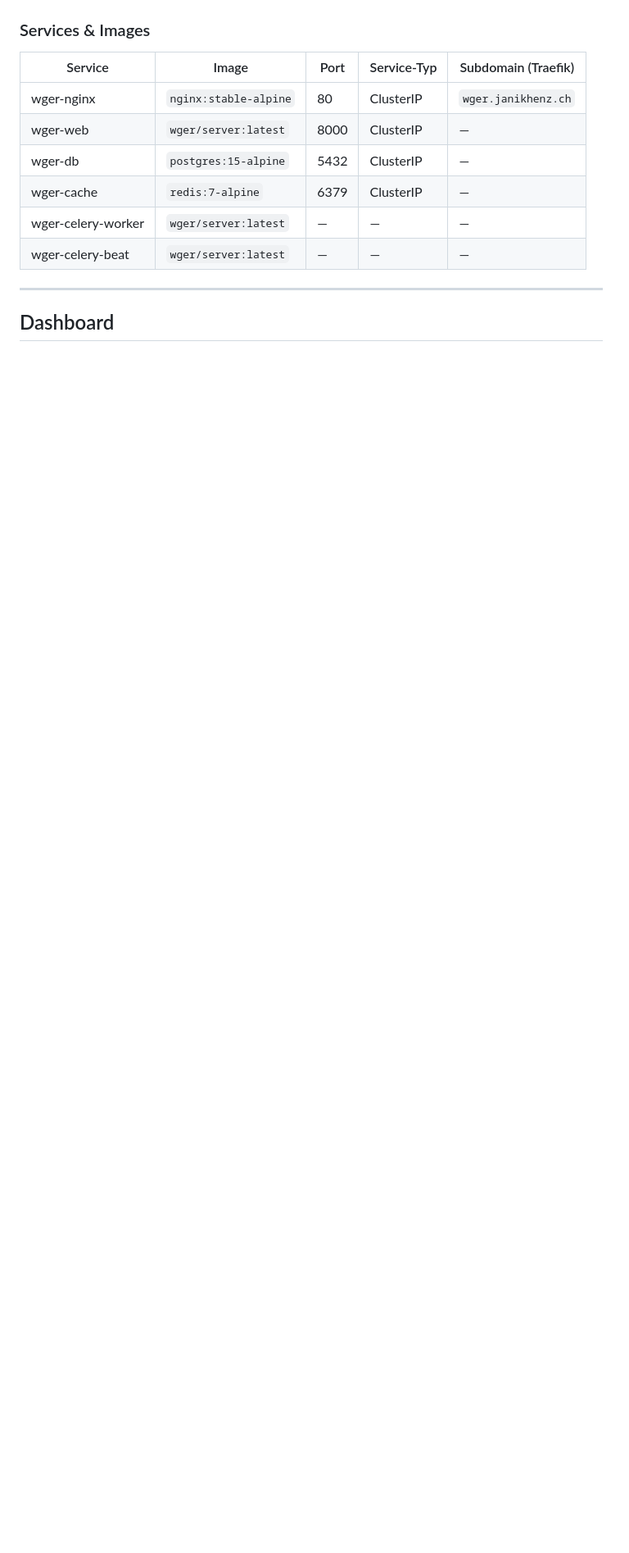
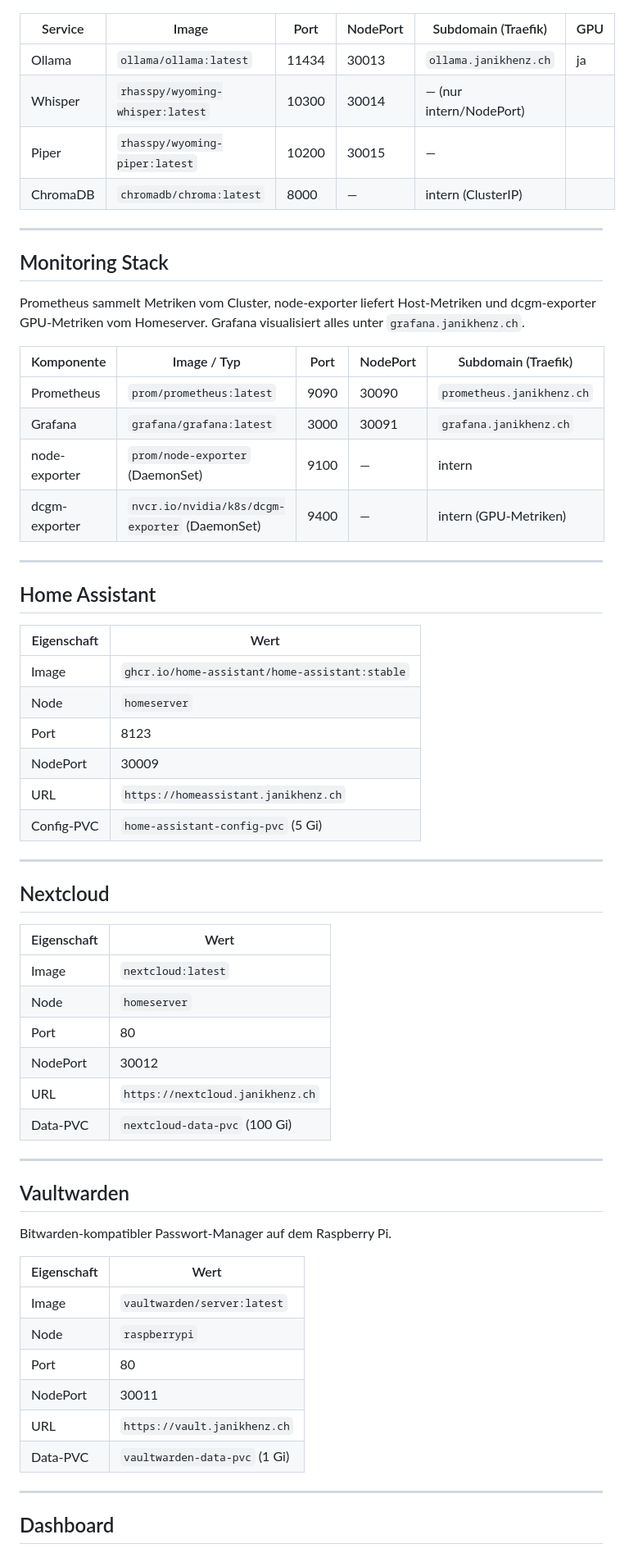
Before and after one commit to JanikHenz/my-homelab, a Markdown page: README.md, the part around one of its changes. Shown at 82% size. Rendered like a GitHub page; blank space fills up the shorter version.

Commit message:
docs: edit readme

````diff
--- a/README.md
+++ b/README.md
@@ -351,15 +437,77 @@ flowchart TD
 ```
 
-### Services & Images
 
-| Service            | Image                 | Port | Service-Typ | Subdomain (Traefik) |
-| ------------------ | --------------------- | ---- | ----------- | ------------------- |
-| wger-nginx         | `nginx:stable-alpine` | 80   | ClusterIP   | `wger.janikhenz.ch` |
-| wger-web           | `wger/server:latest`  | 8000 | ClusterIP   | —                   |
-| wger-db            | `postgres:15-alpine`  | 5432 | ClusterIP   | —                   |
-| wger-cache         | `redis:7-alpine`      | 6379 | ClusterIP   | —                   |
-| wger-celery-worker | `wger/server:latest`  | —    | —           | —                   |
-| wger-celery-beat   | `wger/server:latest`  | —    | —           | —                   |
+
+
+| Service  | Image                            | Port  | NodePort | Subdomain (Traefik)     | GPU |
+| -------- | -------------------------------- | ----- | -------- | ----------------------- | --- |
+| Ollama   | `ollama/ollama:latest`           | 11434 | 30013    | `ollama.janikhenz.ch`   | ja  |
+| Whisper  | `rhasspy/wyoming-whisper:latest` | 10300 | 30014    | — (nur intern/NodePort) |     |
+| Piper    | `rhasspy/wyoming-piper:latest`   | 10200 | 30015    | —                       |     |
+| ChromaDB | `chromadb/chroma:latest`         | 8000  | —        | intern (ClusterIP)      |     |
+
+
+---
+
+## Monitoring Stack
+
+Prometheus sammelt Metriken vom Cluster, node-exporter liefert Host-Metriken und dcgm-exporter GPU-Metriken vom Homeserver. Grafana visualisiert alles unter `grafana.janikhenz.ch`.
+
+
+| Komponente    | Image / Typ                                    | Port | NodePort | Subdomain (Traefik)       |
+| ------------- | ---------------------------------------------- | ---- | -------- | ------------------------- |
+| Prometheus    | `prom/prometheus:latest`                       | 9090 | 30090    | `prometheus.janikhenz.ch` |
+| Grafana       | `grafana/grafana:latest`                       | 3000 | 30091    | `grafana.janikhenz.ch`    |
+| node-exporter | `prom/node-exporter` (DaemonSet)               | 9100 | —        | intern                    |
+| dcgm-exporter | `nvcr.io/nvidia/k8s/dcgm-exporter` (DaemonSet) | 9400 | —        | intern (GPU-Metriken)     |
+
+
+---
+
+## Home Assistant
+
+
+| Eigenschaft | Wert                                           |
+| ----------- | ---------------------------------------------- |
+| Image       | `ghcr.io/home-assistant/home-assistant:stable` |
+| Node        | `homeserver`                                   |
+| Port        | 8123                                           |
+| NodePort    | 30009                                          |
+| URL         | `https://homeassistant.janikhenz.ch`           |
+| Config-PVC  | `home-assistant-config-pvc` (5 Gi)             |
+
+
+---
+
+## Nextcloud
+
+
+| Eigenschaft | Wert                             |
+| ----------- | -------------------------------- |
+| Image       | `nextcloud:latest`               |
+| Node        | `homeserver`                     |
+| Port        | 80                               |
+| NodePort    | 30012                            |
+| URL         | `https://nextcloud.janikhenz.ch` |
+| Data-PVC    | `nextcloud-data-pvc` (100 Gi)    |
+
+
+---
+
+## Vaultwarden
+
+Bitwarden-kompatibler Passwort-Manager auf dem Raspberry Pi.
+
+
+| Eigenschaft | Wert                          |
+| ----------- | ----------------------------- |
+| Image       | `vaultwarden/server:latest`   |
+| Node        | `raspberrypi`                 |
+| Port        | 80                            |
+| NodePort    | 30011                         |
+| URL         | `https://vault.janikhenz.ch`  |
+| Data-PVC    | `vaultwarden-data-pvc` (1 Gi) |
+
 
 ---
 
````
Also changed, not shown: other parts of README.md (+400 -256 lines).
